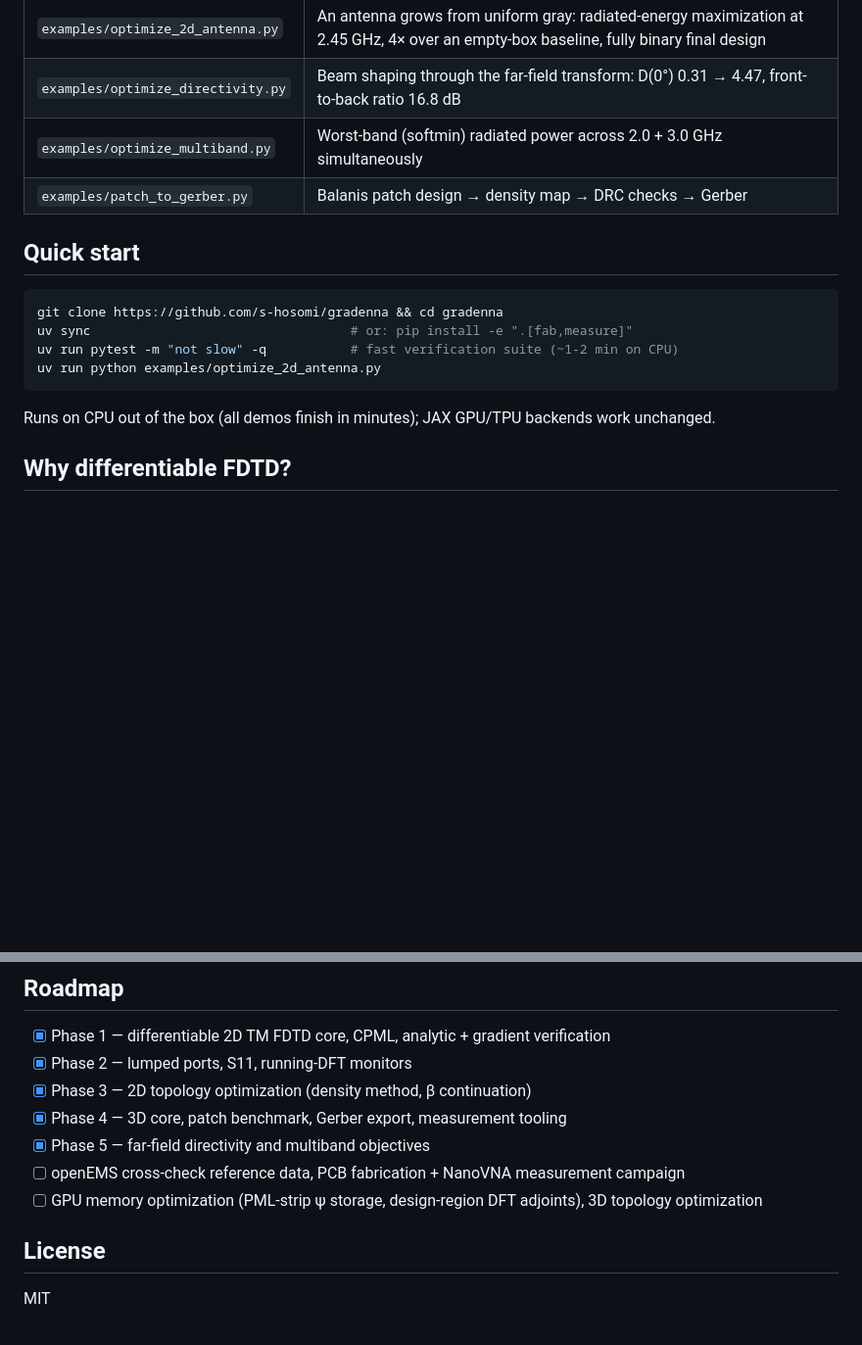
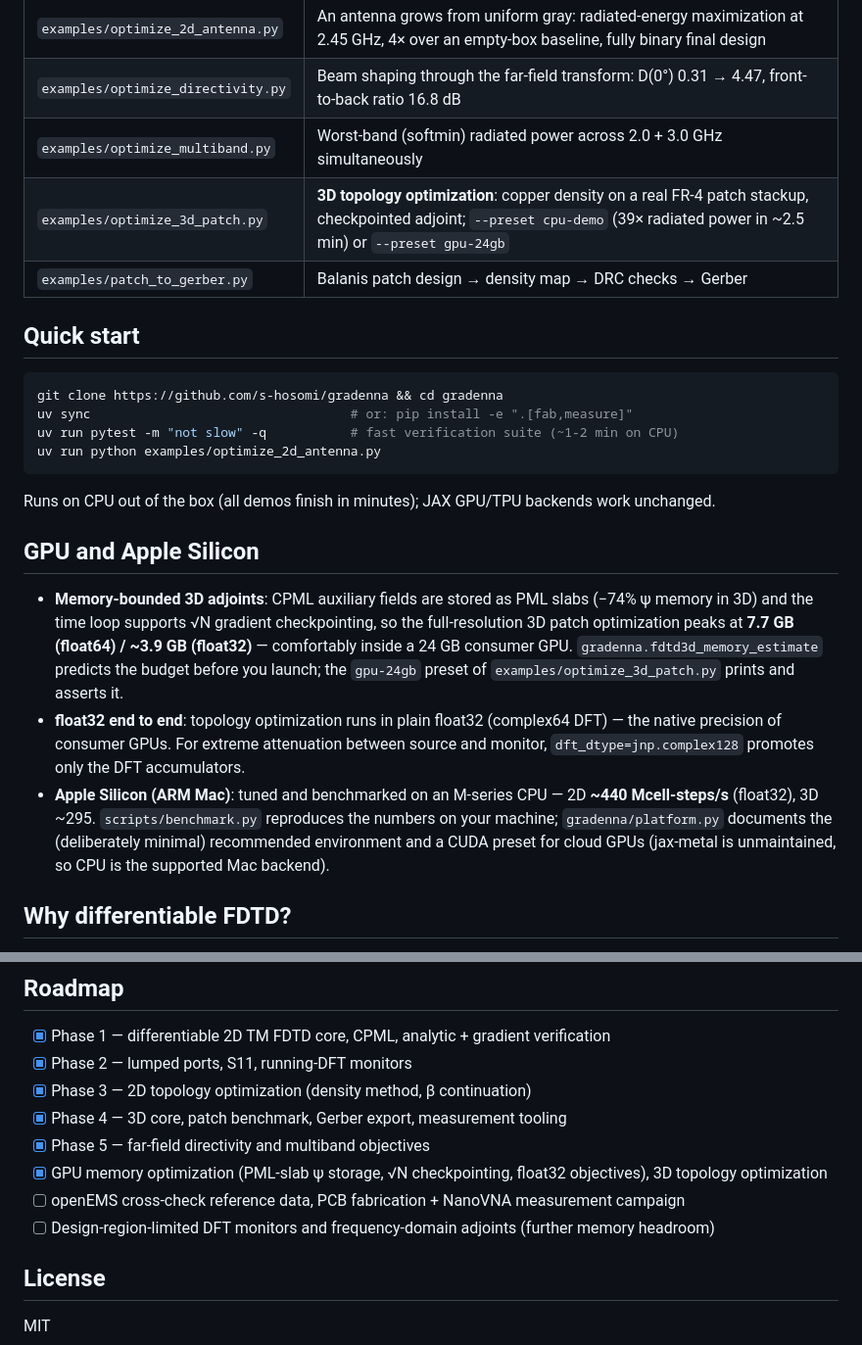
Before and after one commit to s-hosomi/gradenna, a Markdown page: README.md, 2 parts joined by grey strips. Shown at 98% size. Rendered like a GitHub page; blank space fills up the shorter version.

```diff
--- a/README.md
+++ b/README.md
@@ -60,6 +60,7 @@ Every physics component is tested against analytic solutions and textbook refere
 | `examples/optimize_2d_antenna.py` | An antenna grows from uniform gray: radiated-energy maximization at 2.45 GHz, 4× over an empty-box baseline, fully binary final design |
 | `examples/optimize_directivity.py` | Beam shaping through the far-field transform: D(0°) 0.31 → 4.47, front-to-back ratio 16.8 dB |
 | `examples/optimize_multiband.py` | Worst-band (softmin) radiated power across 2.0 + 3.0 GHz simultaneously |
+| `examples/optimize_3d_patch.py` | **3D topology optimization**: copper density on a real FR-4 patch stackup, checkpointed adjoint; `--preset cpu-demo` (39× radiated power in ~2.5 min) or `--preset gpu-24gb` |
 | `examples/patch_to_gerber.py` | Balanis patch design → density map → DRC checks → Gerber |
 
 ## Quick start
@@ -73,6 +74,12 @@ uv run python examples/optimize_2d_antenna.py
 
 Runs on CPU out of the box (all demos finish in minutes); JAX GPU/TPU backends work unchanged.
 
+## GPU and Apple Silicon
+
+- **Memory-bounded 3D adjoints**: CPML auxiliary fields are stored as PML slabs (−74% ψ memory in 3D) and the time loop supports √N gradient checkpointing, so the full-resolution 3D patch optimization peaks at **7.7 GB (float64) / ~3.9 GB (float32)** — comfortably inside a 24 GB consumer GPU. `gradenna.fdtd3d_memory_estimate` predicts the budget before you launch; the `gpu-24gb` preset of `examples/optimize_3d_patch.py` prints and asserts it.
+- **float32 end to end**: topology optimization runs in plain float32 (complex64 DFT) — the native precision of consumer GPUs. For extreme attenuation between source and monitor, `dft_dtype=jnp.complex128` promotes only the DFT accumulators.
+- **Apple Silicon (ARM Mac)**: tuned and benchmarked on an M-series CPU — 2D **~440 Mcell-steps/s** (float32), 3D ~295. `scripts/benchmark.py` reproduces the numbers on your machine; `gradenna/platform.py` documents the (deliberately minimal) recommended environment and a CUDA preset for cloud GPUs (jax-metal is unmaintained, so CPU is the supported Mac backend).
+
 ## Why differentiable FDTD?
 
 A 50×50 design region has 2500 degrees of freedom. Gradient-free methods (GA, pixel flipping) need thousands of simulations per generation; the adjoint method — which reverse-mode AD performs automatically and exactly for a leapfrog Maxwell solver — gets the full gradient for the cost of about two simulations, regardless of the number of parameters. gradenna applies machinery proven in photonics inverse design to the RF band, where conductor loss, lumped feeds and fabrication constraints change the problem.
@@ -84,8 +91,9 @@ A 50×50 design region has 2500 degrees of freedom. Gradient-free methods (GA, p
 - [x] Phase 3 — 2D topology optimization (density method, β continuation)
 - [x] Phase 4 — 3D core, patch benchmark, Gerber export, measurement tooling
 - [x] Phase 5 — far-field directivity and multiband objectives
+- [x] GPU memory optimization (PML-slab ψ storage, √N checkpointing, float32 objectives), 3D topology optimization
 - [ ] openEMS cross-check reference data, PCB fabrication + NanoVNA measurement campaign
-- [ ] GPU memory optimization (PML-strip ψ storage, design-region DFT adjoints), 3D topology optimization
+- [ ] Design-region-limited DFT monitors and frequency-domain adjoints (further memory headroom)
 
 ## License
 
```
Also changed, not shown: README.ja.md (+9 -1 lines).
